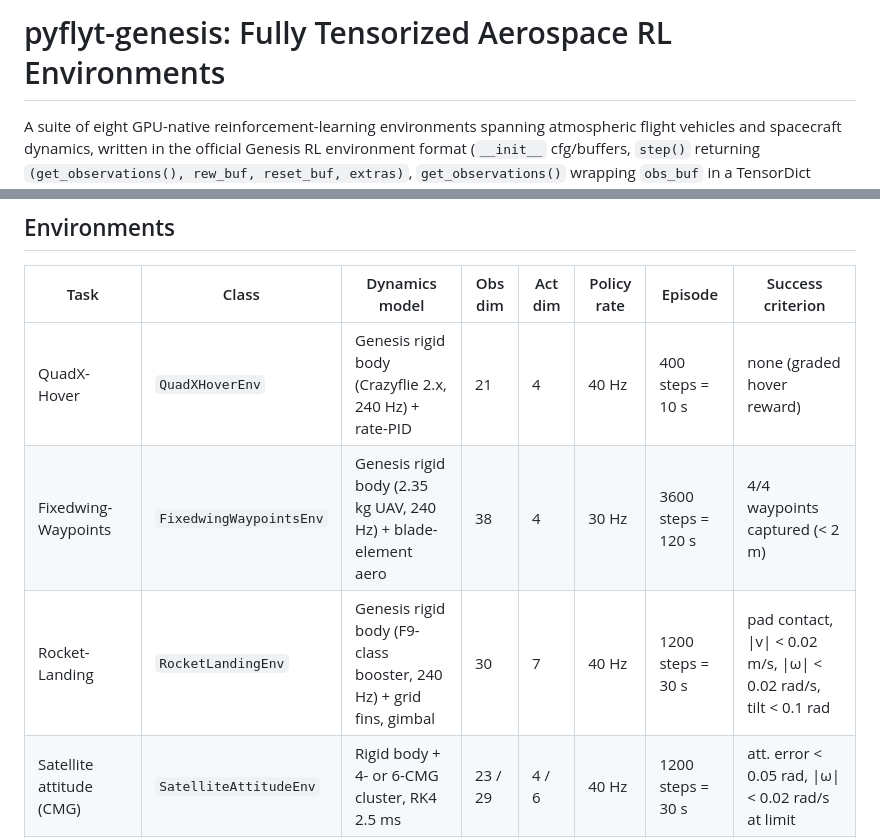
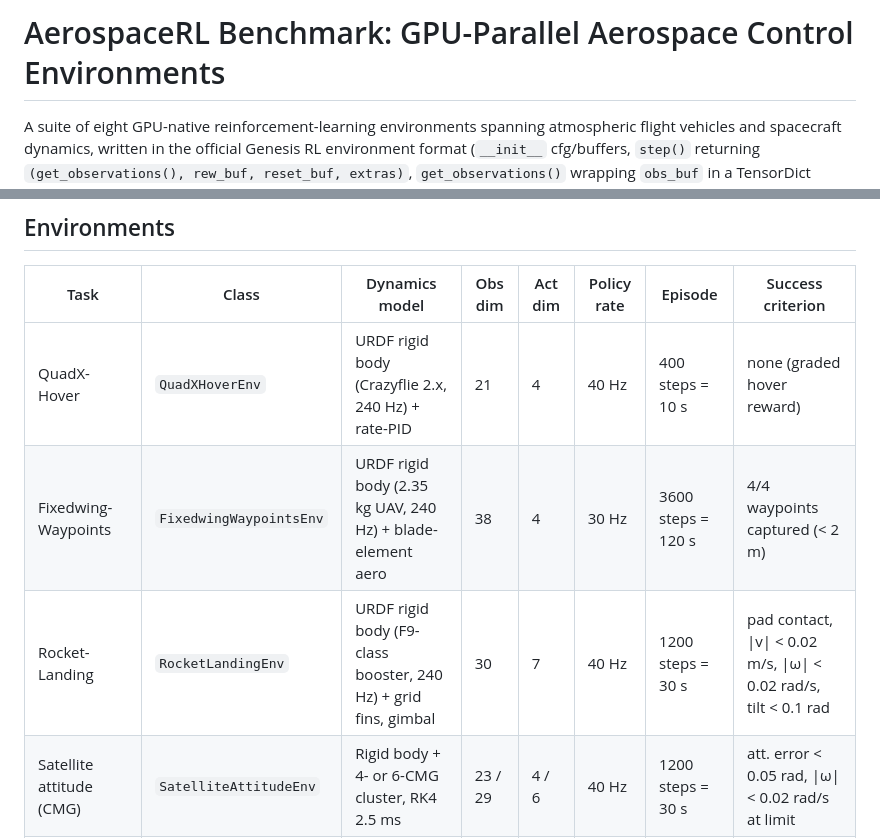
Before and after one commit to PaoShou-China/aerospace-rl-benchmark, a Markdown page: README.md, 2 parts joined by grey strips. GitHub-like rendering.

Commit message:
docs: rebrand repository as AerospaceRL Benchmark

```diff
--- a/README.md
+++ b/README.md
@@ -1,4 +1,4 @@
-# pyflyt-genesis: Fully Tensorized Aerospace RL Environments
+# AerospaceRL Benchmark: GPU-Parallel Aerospace Control Environments
 
 A suite of eight GPU-native reinforcement-learning environments spanning
 atmospheric flight vehicles and spacecraft dynamics, written in the official
@@ -21,9 +21,9 @@ verification conditions lives in
 
 | Task | Class | Dynamics model | Obs dim | Act dim | Policy rate | Episode | Success criterion |
 |---|---|---|---|---|---|---|---|
-| QuadX-Hover | `QuadXHoverEnv` | Genesis rigid body (Crazyflie 2.x, 240 Hz) + rate-PID | 21 | 4 | 40 Hz | 400 steps = 10 s | none (graded hover reward) |
-| Fixedwing-Waypoints | `FixedwingWaypointsEnv` | Genesis rigid body (2.35 kg UAV, 240 Hz) + blade-element aero | 38 | 4 | 30 Hz | 3600 steps = 120 s | 4/4 waypoints captured (< 2 m) |
-| Rocket-Landing | `RocketLandingEnv` | Genesis rigid body (F9-class booster, 240 Hz) + grid fins, gimbal | 30 | 7 | 40 Hz | 1200 steps = 30 s | pad contact, \|v\| < 0.02 m/s, \|ω\| < 0.02 rad/s, tilt < 0.1 rad |
+| QuadX-Hover | `QuadXHoverEnv` | URDF rigid body (Crazyflie 2.x, 240 Hz) + rate-PID | 21 | 4 | 40 Hz | 400 steps = 10 s | none (graded hover reward) |
+| Fixedwing-Waypoints | `FixedwingWaypointsEnv` | URDF rigid body (2.35 kg UAV, 240 Hz) + blade-element aero | 38 | 4 | 30 Hz | 3600 steps = 120 s | 4/4 waypoints captured (< 2 m) |
+| Rocket-Landing | `RocketLandingEnv` | URDF rigid body (F9-class booster, 240 Hz) + grid fins, gimbal | 30 | 7 | 40 Hz | 1200 steps = 30 s | pad contact, \|v\| < 0.02 m/s, \|ω\| < 0.02 rad/s, tilt < 0.1 rad |
 | Satellite attitude (CMG) | `SatelliteAttitudeEnv` | Rigid body + 4- or 6-CMG cluster, RK4 2.5 ms | 23 / 29 | 4 / 6 | 40 Hz | 1200 steps = 30 s | att. error < 0.05 rad, \|ω\| < 0.02 rad/s at limit |
 | Low-thrust transfer | `LowThrustTransferEnv` | Two-body gravity + 3-axis 10 mN EP, RK4 10 s | 8 | 3 | 300 s/step | 166 steps ≈ 5 revs | none (terminal reward) |
 | Docking | `SpaceDockingEnv` | Clohessy-Wiltshire-Hill, symplectic Euler 1 s | 6 | 3 | 1 s/step | 500 steps ≈ 8.3 min | range < 1 m & speed < 0.1 m/s |
```
